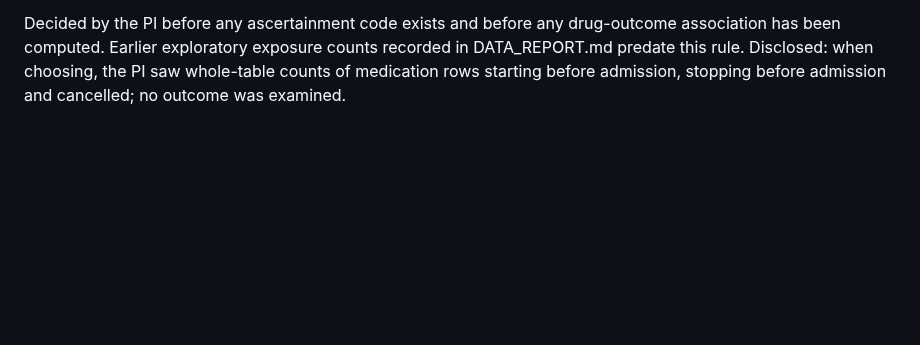
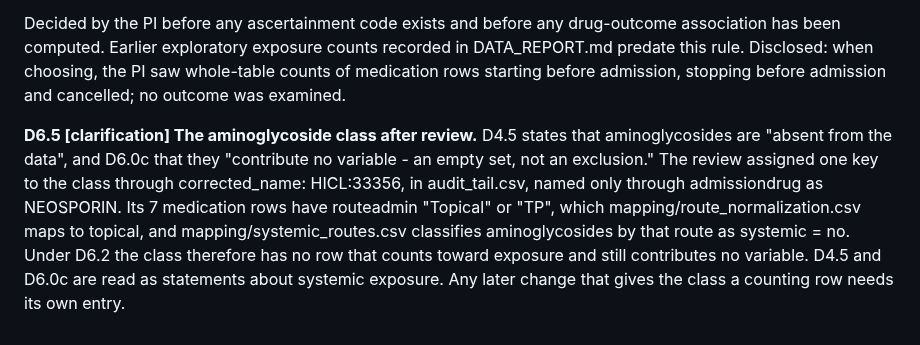
Before and after one commit to drvnv2000-lab/polysafe, a Markdown page: PREREGISTRATION.md, the part around the change. GitHub-like rendering; blank space fills up the shorter version.

Commit message:
protocol: D6.5 the aminoglycoside class after review (clarification)
Co-Authored-By: Claude Opus 5.5 <noreply@anthropic.com>

```diff
--- a/PREREGISTRATION.md
+++ b/PREREGISTRATION.md
@@ -976,3 +976,16 @@ counts recorded in DATA_REPORT.md predate this rule. Disclosed: when
 choosing, the PI saw whole-table counts of medication rows starting
 before admission, stopping before admission and cancelled; no outcome
 was examined.
+
+**D6.5 [clarification] The aminoglycoside class after review.**
+D4.5 states that aminoglycosides are "absent from the data", and D6.0c
+that they "contribute no variable - an empty set, not an exclusion."
+The review assigned one key to the class through corrected_name:
+HICL:33356, in audit_tail.csv, named only through admissiondrug as
+NEOSPORIN. Its 7 medication rows have routeadmin "Topical" or "TP",
+which mapping/route_normalization.csv maps to topical, and
+mapping/systemic_routes.csv classifies aminoglycosides by that route as
+systemic = no. Under D6.2 the class therefore has no row that counts
+toward exposure and still contributes no variable. D4.5 and D6.0c are
+read as statements about systemic exposure. Any later change that gives
+the class a counting row needs its own entry.
```
